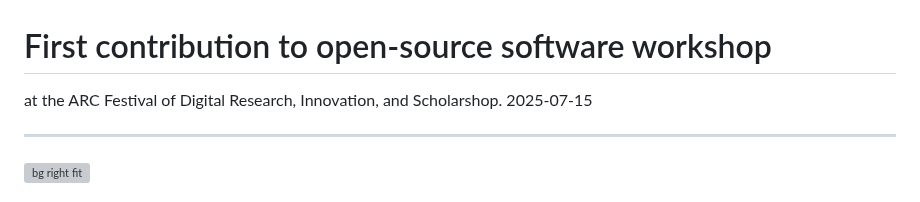
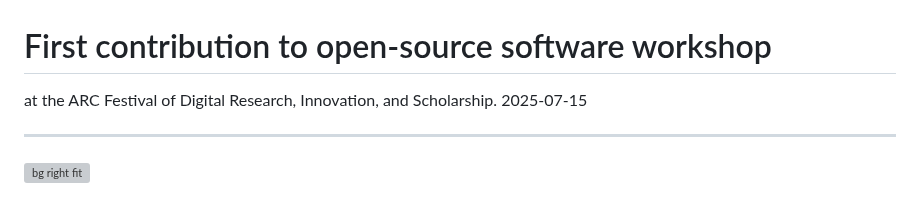
Before and after one commit to samcunliffe/2025-07-15-Good-First-Issue-Welcome, a Markdown page: slides.md, the part around the change. Rendered like a GitHub page; grey boxes are pictures that could not be loaded.

Commit message:
Typo spotted by David PS.

```diff
--- a/slides.md
+++ b/slides.md
@@ -9,7 +9,7 @@ theme: default
 
 # First contribution to open-source software workshop
 
-at the ARC Festival of Digital Research, Innovation, and Scholarshop. 2025-07-15
+at the ARC Festival of Digital Research, Innovation, and Scholarship. 2025-07-15
 
 ---
 
```
